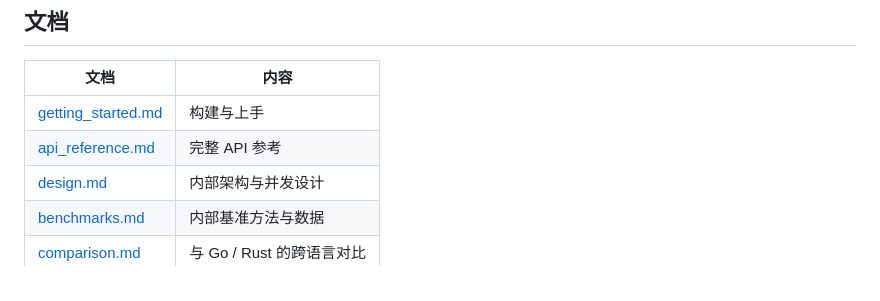
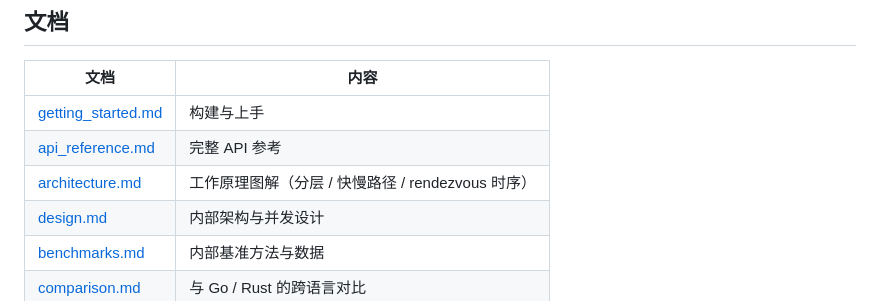
Before and after one commit to calcky/libchan, a Markdown page: README.md, the part around the change. Rendered like a GitHub page.

```diff
--- a/README.md
+++ b/README.md
@@ -200,6 +200,7 @@ libchan/
 |------|------|
 | [getting_started.md](doc/getting_started.md) | 构建与上手 |
 | [api_reference.md](doc/api_reference.md) | 完整 API 参考 |
+| [architecture.md](doc/architecture.md) | 工作原理图解（分层 / 快慢路径 / rendezvous 时序） |
 | [design.md](doc/design.md) | 内部架构与并发设计 |
 | [benchmarks.md](doc/benchmarks.md) | 内部基准方法与数据 |
 | [comparison.md](doc/comparison.md) | 与 Go / Rust 的跨语言对比 |
```
Also changed, not shown: doc/architecture.md (added, +164 -0 lines).
